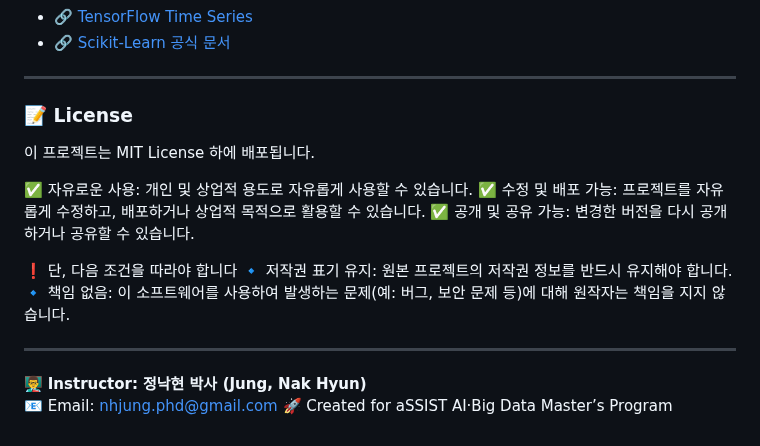
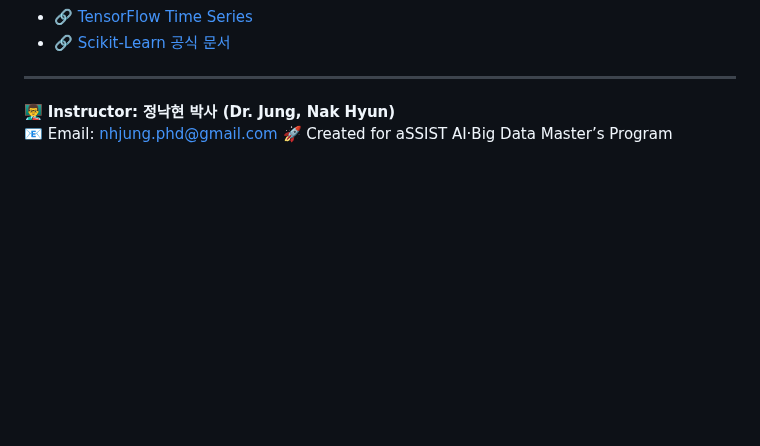
Before and after one commit to nhjung-phd/TimeSeriesAnalysis, a Markdown page: README.md, the part around the change. GitHub-like rendering; blank space fills up the shorter version.

```diff
--- a/README.md
+++ b/README.md
@@ -182,19 +182,6 @@ pip install numpy pandas matplotlib seaborn scikit-learn statsmodels tensorflow
 
 ---
 
-### 📝 License
-이 프로젝트는 MIT License 하에 배포됩니다.
-
-✅ 자유로운 사용: 개인 및 상업적 용도로 자유롭게 사용할 수 있습니다.
-✅ 수정 및 배포 가능: 프로젝트를 자유롭게 수정하고, 배포하거나 상업적 목적으로 활용할 수 있습니다.
-✅ 공개 및 공유 가능: 변경한 버전을 다시 공개하거나 공유할 수 있습니다.
-
-❗ 단, 다음 조건을 따라야 합니다
-🔹 저작권 표기 유지: 원본 프로젝트의 저작권 정보를 반드시 유지해야 합니다.
-🔹 책임 없음: 이 소프트웨어를 사용하여 발생하는 문제(예: 버그, 보안 문제 등)에 대해 원작자는 책임을 지지 않습니다.
-
----
-
-👨‍🏫 **Instructor: 정낙현 박사 (Jung, Nak Hyun)**
+👨‍🏫 **Instructor: 정낙현 박사 (Dr. Jung, Nak Hyun)**
 📧 Email: nhjung.phd@gmail.com
 🚀 Created for aSSIST AI·Big Data Master’s Program
```
